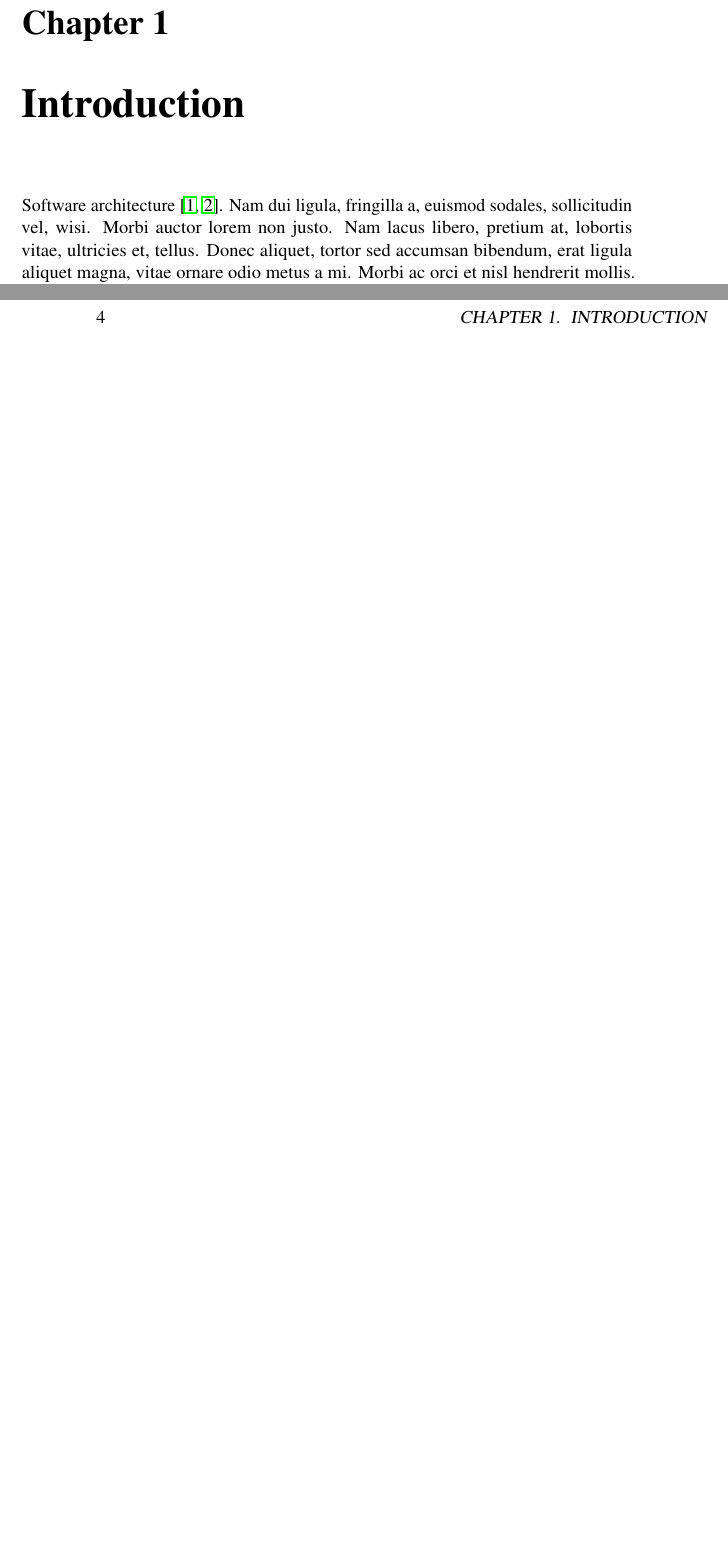
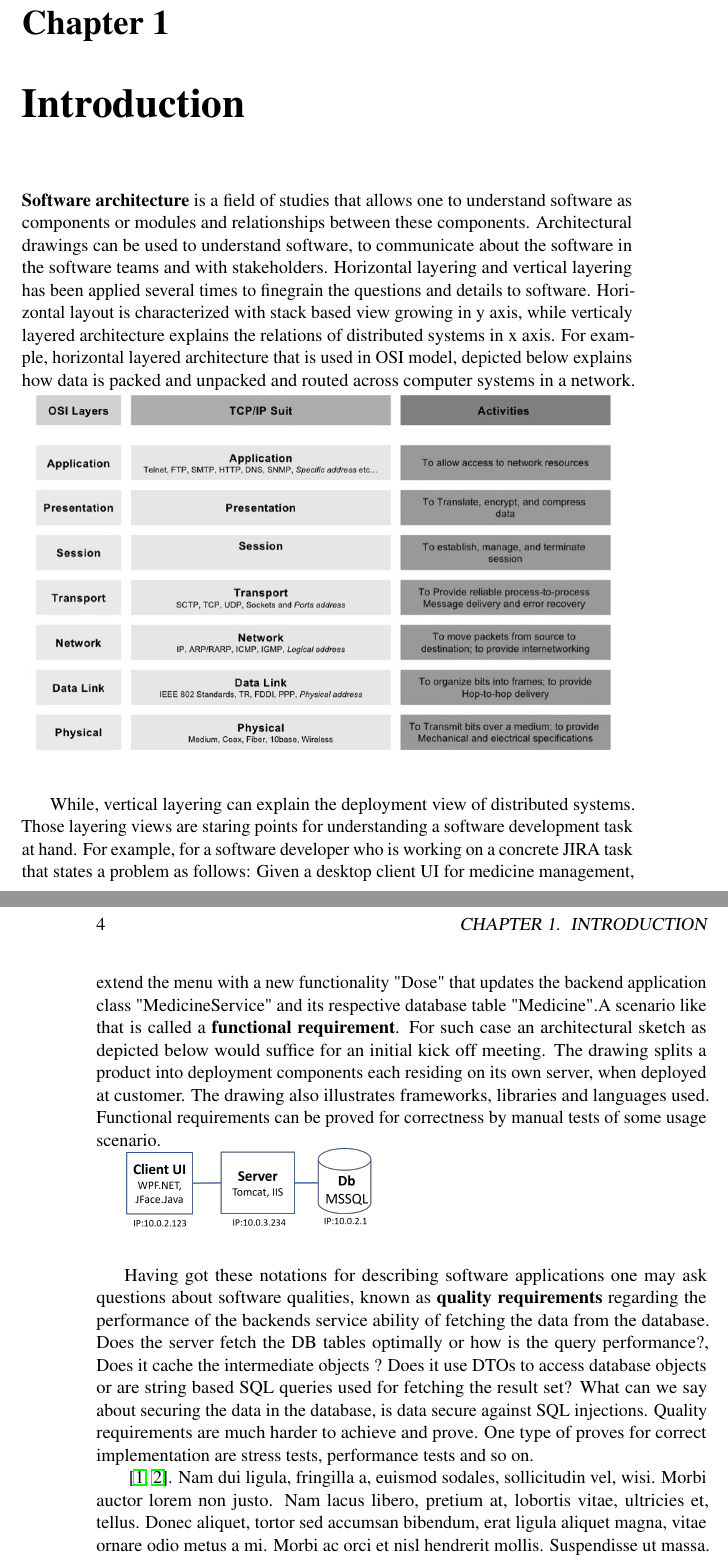
Before and after one commit to surayya-eaaa/phd, a LaTeX thesis (phd-thesis-surayya/thesis.tex, which reads phd-thesis-surayya/intro.tex): two parts of pages 15 and 16 of 21 before the commit and two parts of pages 15 and 16 of 23 after it, joined at a grey line, cut so that both start at the same text, the shorter picture padded with empty space. Compiled offline with pdfLaTeX.

Commit message:
added first page for introduction chapter

```diff
--- a/phd-thesis-surayya/intro.tex
+++ b/phd-thesis-surayya/intro.tex
@@ -1,4 +1,19 @@
 \chapter{Introduction}
 \label{chap:intro}
 
-Software architecture~\citep{lazypropagation2010,ambiguity2010}. \lipsum[2-10]
+\textbf{Software architecture} is a field of studies that allows one to understand software as components or modules and relationships between these components. Architectural drawings can be used to understand software, to communicate about the software in the software teams and with stakeholders.
+Horizontal layering and vertical layering has been applied several times to finegrain the questions and details to software. Horizontal layout is characterized with stack based view growing in y axis, while verticaly layered architecture explains the relations of distributed systems in x axis.
+For example, horizontal layered architecture that is used in OSI model, depicted below explains how data is packed and unpacked and routed across computer systems in a network.
+\includegraphics[scale=0.5]{osi.png}\\[\fill]
+
+While, vertical layering can explain the deployment view of distributed systems. Those layering views are staring points for understanding a software development task at hand.
+For example, for a software developer who is working on a concrete JIRA task that states a problem as follows: Given a desktop client UI for medicine management, extend the menu with a new functionality "Dose" that updates the backend application class "MedicineService" and its respective database table "Medicine".A scenario like that is called a \textbf{functional requirement}. For such case an architectural sketch as depicted below would suffice for an initial kick off meeting. The drawing splits a product into deployment components each residing on its own server, when deployed at customer. The drawing also illustrates frameworks, libraries and languages used. Functional requirements can be proved for correctness by manual tests of some usage scenario.
+
+  %\includegraphics[width=4cm]{ClientServer.gif}\\[\fill]
+
+  \includegraphics[scale=0.5]{client-server.png}\\[\fill]
+
+Having got these notations for describing software applications one may ask questions about software qualities, known as \textbf{quality requirements} regarding the performance of the backends service ability of fetching the data from the database. Does the server fetch the DB tables optimally or how is the query performance?, Does it cache the intermediate objects ? Does it use DTOs to access database objects or are string based SQL queries used for fetching the result set? What can we say about securing the data in the database, is data secure against SQL injections.
+Quality requirements are much harder to achieve and prove. One type of proves for correct implementation are stress tests, performance tests and so on.
+
+ ~\citep{lazypropagation2010,ambiguity2010}. \lipsum[2-10]
--- a/phd-thesis-surayya/thesis.tex
+++ b/phd-thesis-surayya/thesis.tex
@@ -49,8 +49,8 @@
 % A simple alternative to e.g. the todonotes package.
 \newcommand{\todo}[1]{{\color[rgb]{.5,0,0}\textbf{$\blacktriangleright$#1$\blacktriangleleft$}}}
 
-\title{Something about Computer Science}
-\author{Karsken Bælg}
+\title{On 20 years of Software Architecture Practices}
+\author{Surayya Urazimbetova}
 \date{\today}
 
 \begin{document}
```
Also changed, not shown: phd-thesis-surayya/client-server.png (added), phd-thesis-surayya/osi.png (added).
